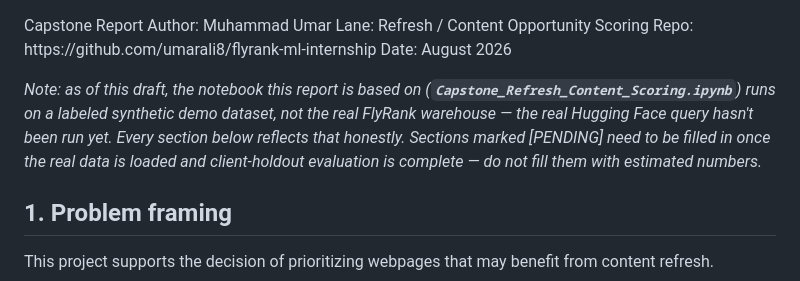
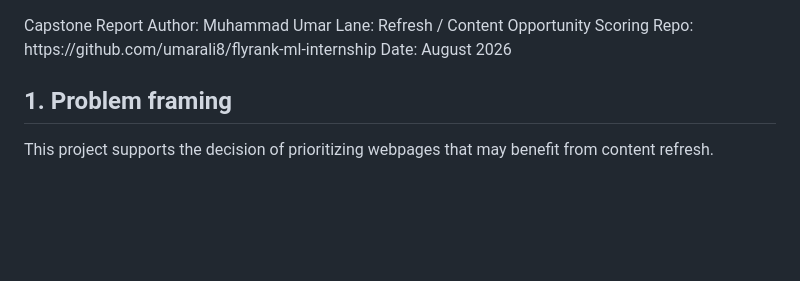
Before and after one commit to umarali8/flyrank-ml-internship, a Markdown page: work/capstone_report_template.md, the part around the change. Rendered like a GitHub page; blank space fills up the shorter version.

Commit message:
Revise note on dataset in capstone report template
Updated note regarding the dataset used in the report.

```diff
--- a/work/capstone_report_template.md
+++ b/work/capstone_report_template.md
@@ -4,7 +4,7 @@ Lane: Refresh / Content Opportunity Scoring
 Repo: https\://github.com/umarali8/flyrank-ml-internship
 Date: August 2026
 
-*Note: as of this draft, the notebook this report is based on (**`Capstone_Refresh_Content_Scoring.ipynb`**) runs on a labeled synthetic demo dataset, not the real FlyRank warehouse — the real Hugging Face query hasn't been run yet. Every section below reflects that honestly. Sections marked [PENDING] need to be filled in once the real data is loaded and client-holdout evaluation is complete — do not fill them with estimated numbers.*
+
 
 ## 1. Problem framing
 
```
